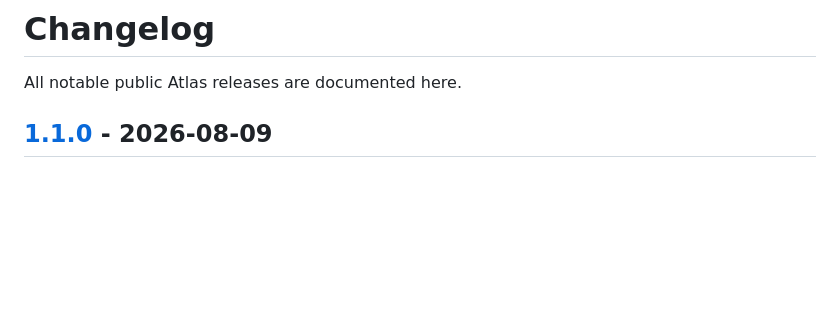
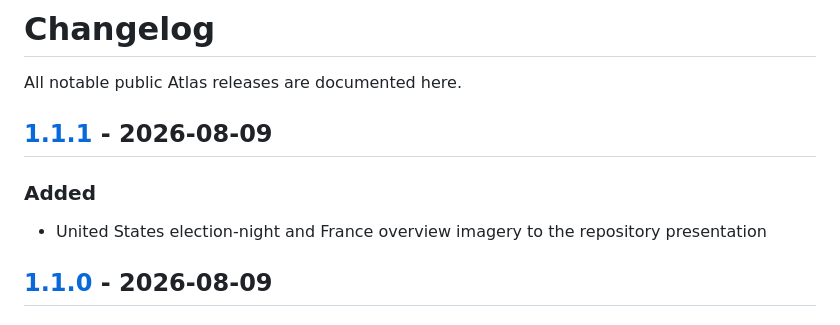
Before and after one commit to kevyisagenius123/3D, a Markdown page: CHANGELOG.md, the part around the change printed below. Rendered like a GitHub page; blank space fills up the shorter version.

```diff
--- a/CHANGELOG.md
+++ b/CHANGELOG.md
@@ -1,6 +1,12 @@
 # Changelog
 
 All notable public Atlas releases are documented here.
+
+## [1.1.1] - 2026-08-09
+
+### Added
+
+- United States election-night and France overview imagery to the repository presentation
 
 ## [1.1.0] - 2026-08-09
 
```
Also changed, not shown: other parts of CHANGELOG.md (+1 -0 lines), README.md (+13 -0 lines), docs/images/france-atlas-2022.png (added), docs/images/us-election-night-2020.png (added).
